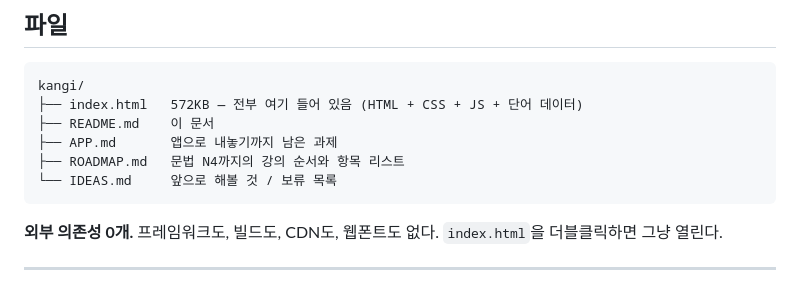
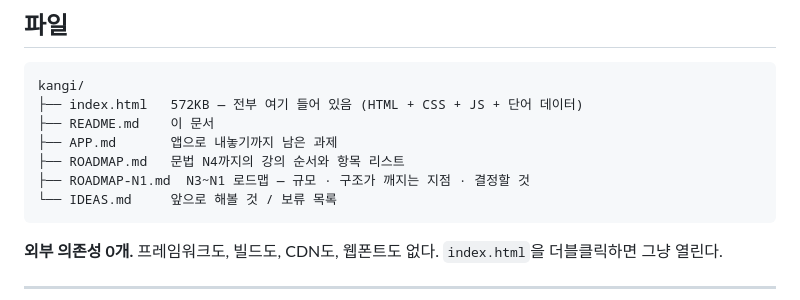
Before and after one commit to kes-knows-nothing/kangi, a Markdown page: README.md, the part around the change. Rendered like a GitHub page.

````diff
--- a/README.md
+++ b/README.md
@@ -25,6 +25,7 @@ kangi/
 ├── README.md    이 문서
 ├── APP.md       앱으로 내놓기까지 남은 과제
 ├── ROADMAP.md   문법 N4까지의 강의 순서와 항목 리스트
+├── ROADMAP-N1.md  N3~N1 로드맵 — 규모 · 구조가 깨지는 지점 · 결정할 것
 └── IDEAS.md     앞으로 해볼 것 / 보류 목록
 ```
 
````
Also changed, not shown: ROADMAP-N1.md (added, +232 -0 lines), ROADMAP.md (+3 -0 lines).
